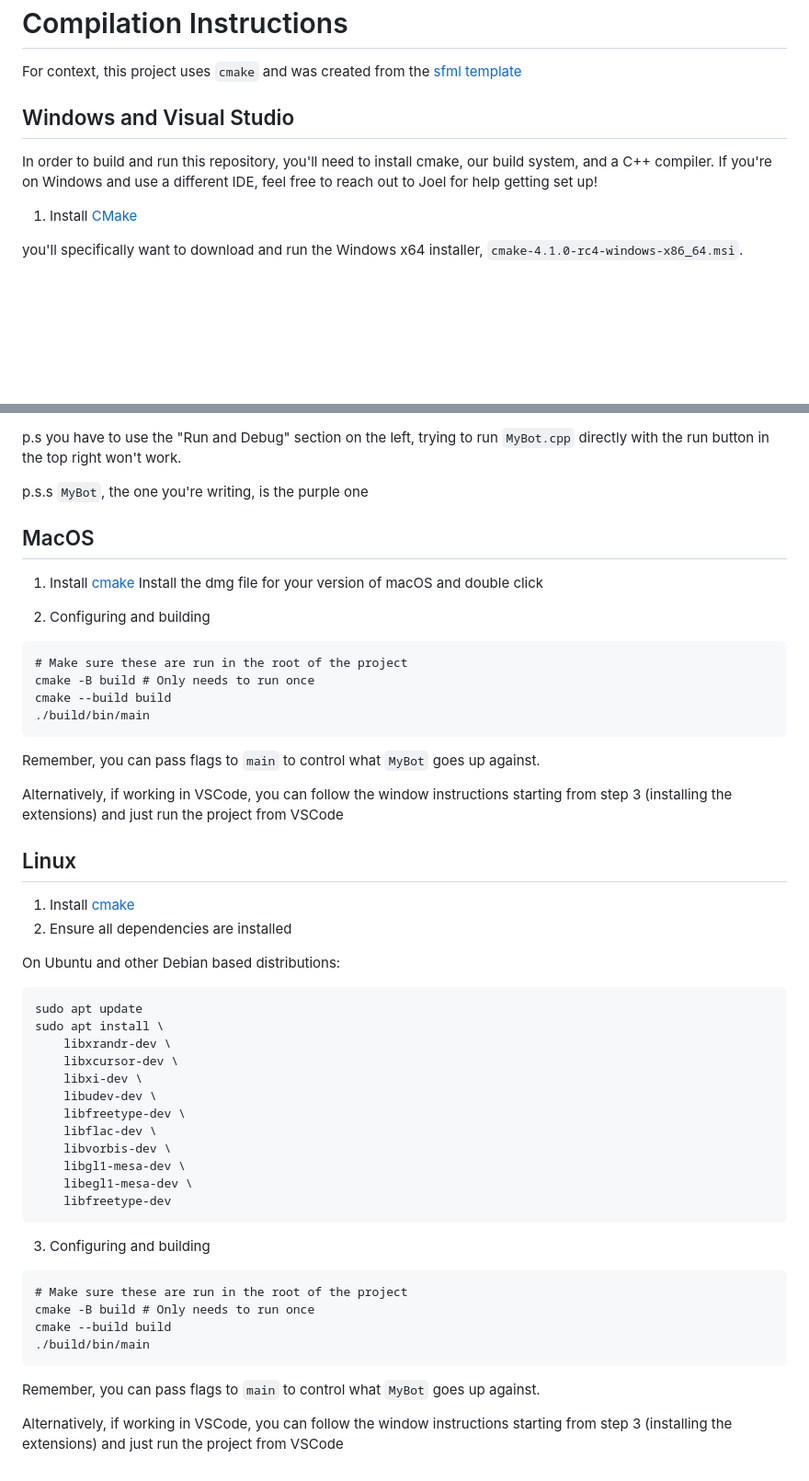
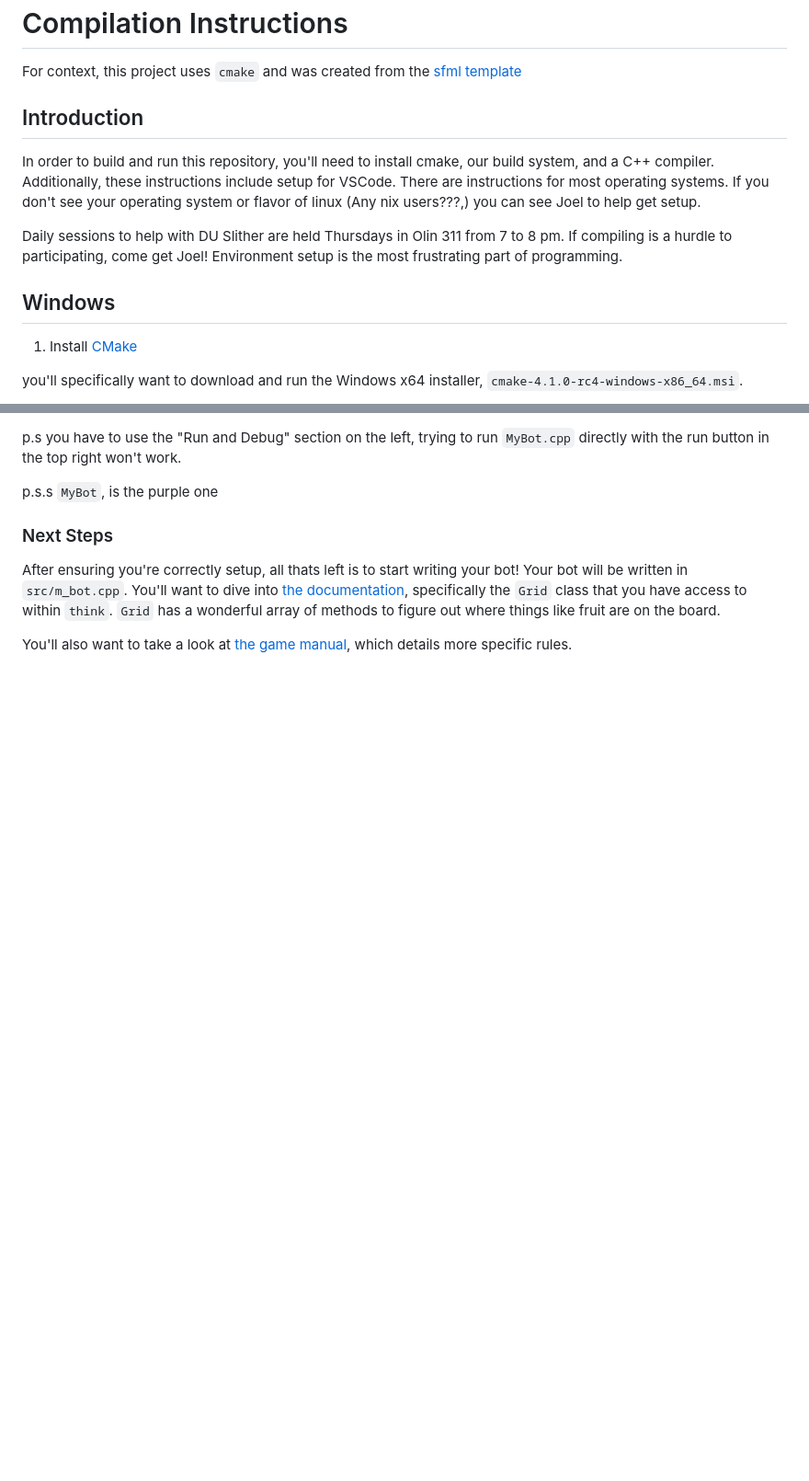
Before and after one commit to Joel-Singh/denison-snake-programming-competition, a Markdown page: documentation/COMPILING.md, 2 parts joined by grey strips. Shown: that part at 92% size. GitHub-like rendering; blank space fills up the shorter version.

````diff
--- a/documentation/COMPILING.md
+++ b/documentation/COMPILING.md
@@ -3,10 +3,19 @@
 For context, this project uses `cmake` and was created from the [sfml
 template](https://github.com/SFML/cmake-sfml-project)
 
-## Windows and Visual Studio
+## Introduction
+
 In order to build and run this repository, you'll need to install cmake, our
-build system, and a C++ compiler. If you're on Windows and use a different
-IDE, feel free to reach out to Joel for help getting set up!
+build system, and a C++ compiler. Additionally, these instructions include
+setup for VSCode. There are instructions for most operating systems. If you
+don't see your operating system or flavor of linux (Any nix users???,) you can
+see Joel to help get setup.
+
+Daily sessions to help with DU Slither are held Thursdays in Olin 311 from 7 to
+8 pm. If compiling is a hurdle to participating, come get Joel! Environment
+setup is the most frustrating part of programming.
+
+## Windows
 
 1. Install [CMake](https://cmake.org/download)
 
@@ -63,60 +117,15 @@ note to self update thiis image
 p.s you have to use the "Run and Debug" section on the left, trying to run
 `MyBot.cpp` directly with the run button in the top right won't work.
 
-p.s.s `MyBot`, the one you're writing, is the purple one
+p.s.s `MyBot`, is the purple one
 
-## MacOS
-<!-- add instructions to make sure g++ is installed and if not, it should prompt you to intsall it -->
-1. Install [cmake](https://cmake.org/download/)
-Install the dmg file for your version of macOS and double click
+### Next Steps
 
-2. Configuring and building
-```
-# Make sure these are run in the root of the project
-cmake -B build # Only needs to run once
-cmake --build build
-./build/bin/main
-```
+After ensuring you're correctly setup, all thats left is to start writing your
+bot! Your bot will be written in `src/m_bot.cpp`. You'll want to dive into [the
+documentation](https://joel-singh.github.io/denison-snake-programming-competition/),
+specifically the `Grid` class that you have access to within `think`. `Grid`
+has a wonderful array of methods to figure out where things like fruit are on
+the board.
 
-Remember, you can pass flags to `main` to control what `MyBot` goes up against.
-
-Alternatively, if working in VSCode, you can follow the window instructions
-starting from step 3 (installing the extensions) and just run the project from
-VSCode
-
-
-## Linux
-<!-- gdb might have to also be installed -->
-1. Install [cmake](https://cmake.org/download/)
-2. Ensure all dependencies are installed
-
-On Ubuntu and other Debian based distributions:
-<!-- Taken from https://github.com/SFML/cmake-sfml-project -->
-```
-sudo apt update
-sudo apt install \
-    libxrandr-dev \
-    libxcursor-dev \
-    libxi-dev \
-    libudev-dev \
-    libfreetype-dev \
-    libflac-dev \
-    libvorbis-dev \
-    libgl1-mesa-dev \
-    libegl1-mesa-dev \
-    libfreetype-dev
-```
-
-3. Configuring and building
-```
-# Make sure these are run in the root of the project
-cmake -B build # Only needs to run once
-cmake --build build
-./build/bin/main
-```
-
-Remember, you can pass flags to `main` to control what `MyBot` goes up against.
-
-Alternatively, if working in VSCode, you can follow the window instructions
-starting from step 3 (installing the extensions) and just run the project from
-VSCode
+You'll also want to take a look at [the game manual](https://joel-singh.github.io/denison-snake-programming-competition/md_documentation_2GAME__MANUAL.html), which details more specific rules.
````
Also changed, not shown: other parts of documentation/COMPILING.md (+49 -4 lines), README.md (+24 -14 lines), README-assets/snake-screenshot.png (added), 15 other files.
